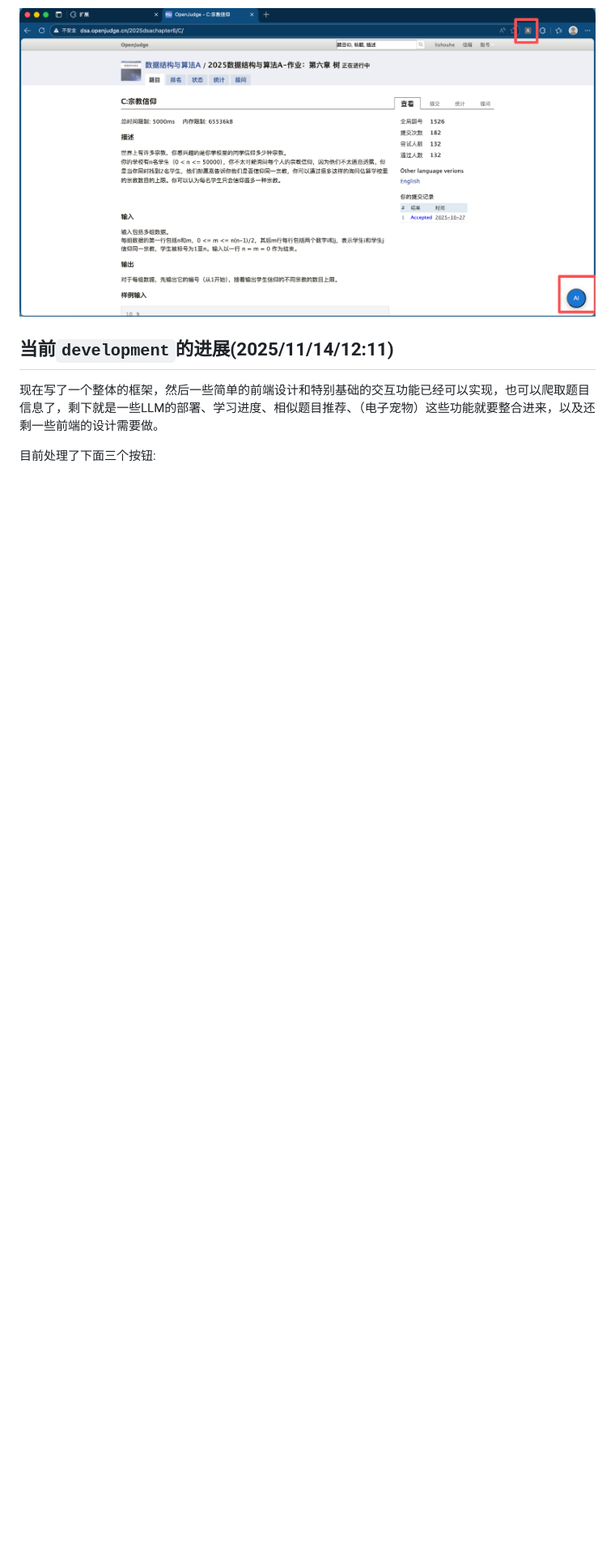
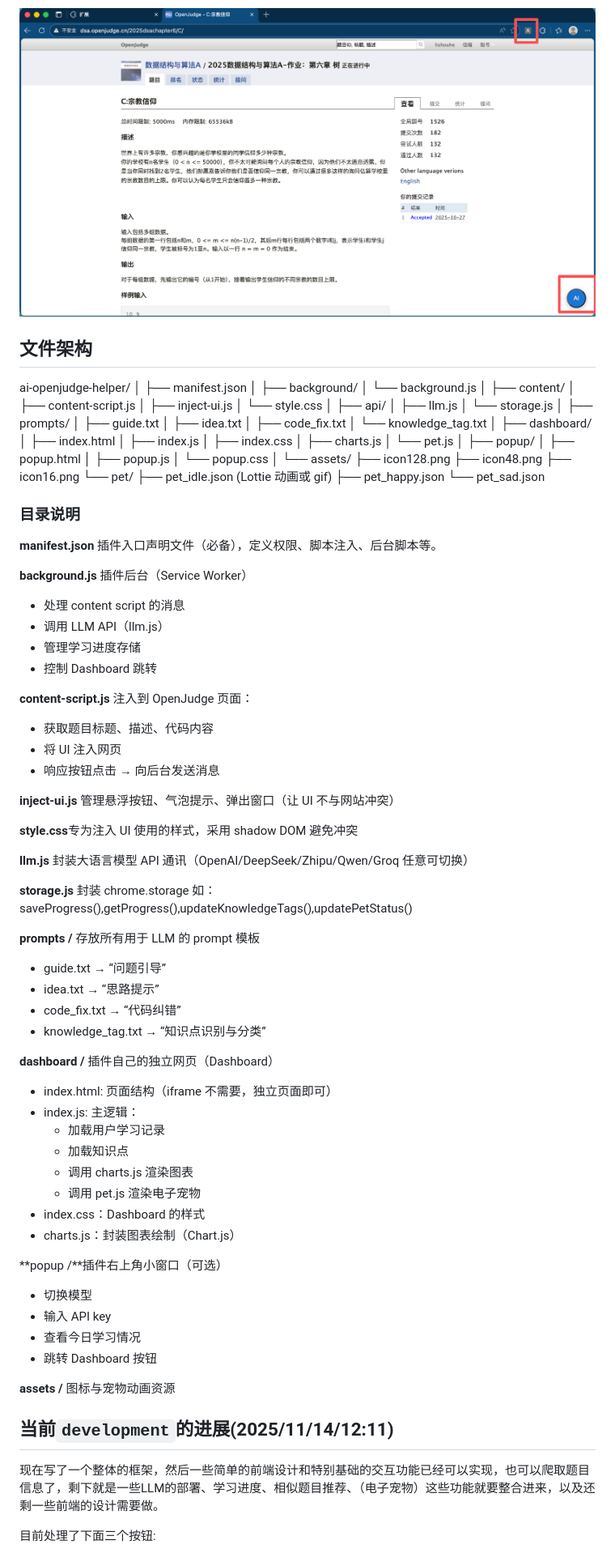
Before and after one commit to LHS183019/ByteMate, a Markdown page: README.md, the part around the change. Shown at 81% size. Drawn GitHub-style; blank space fills up the shorter version.

Commit message:
file structure info

```diff
--- a/README.md
+++ b/README.md
@@ -9,6 +9,99 @@
 在浏览器（是chrome插件框架，chrome、edge这些浏览器都可以，火狐好像也可以，safari不行）的设置就是在扩展界面打开开发者设置后添加本地扩展就可以，然后正常的话打开oj题目界面右下角就有一个悬浮窗按钮，然后右上角也会有一个点击的按钮可以跳转“学习进度”界面
 
 ![](./readme_asset/asset1.png)
+
+
+## 文件架构
+
+ai-openjudge-helper/
+│
+├── manifest.json
+│
+├── background/
+│   └── background.js
+│
+├── content/
+│   ├── content-script.js
+│   ├── inject-ui.js
+│   └── style.css
+│
+├── api/
+│   ├── llm.js
+│   └── storage.js
+│
+├── prompts/
+│   ├── guide.txt
+│   ├── idea.txt
+│   ├── code_fix.txt
+│   └── knowledge_tag.txt
+│
+├── dashboard/
+│   ├── index.html
+│   ├── index.js
+│   ├── index.css
+│   ├── charts.js
+│   └── pet.js
+│
+├── popup/
+│   ├── popup.html
+│   ├── popup.js
+│   └── popup.css
+│
+└── assets/
+    ├── icon128.png
+    ├── icon48.png
+    ├── icon16.png
+    └── pet/
+        ├── pet_idle.json   (Lottie 动画或 gif)
+        ├── pet_happy.json
+        └── pet_sad.json
+
+### 目录说明
+**manifest.json** 插件入口声明文件（必备），定义权限、脚本注入、后台脚本等。
+
+**background.js** 插件后台（Service Worker）
+* 处理 content script 的消息
+* 调用 LLM API（llm.js）
+* 管理学习进度存储
+* 控制 Dashboard 跳转
+
+**content-script.js**  注入到 OpenJudge 页面：
+* 获取题目标题、描述、代码内容
+* 将 UI 注入网页
+* 响应按钮点击 → 向后台发送消息
+
+**inject-ui.js**  管理悬浮按钮、气泡提示、弹出窗口（让 UI 不与网站冲突）
+
+**style.css**专为注入 UI 使用的样式，采用 shadow DOM 避免冲突
+
+**llm.js** 封装大语言模型 API 通讯（OpenAI/DeepSeek/Zhipu/Qwen/Groq 任意可切换）
+
+**storage.js**  封装 chrome.storage
+如：saveProgress(),getProgress(),updateKnowledgeTags(),updatePetStatus()
+
+**prompts /** 存放所有用于 LLM 的 prompt 模板
+* guide.txt → “问题引导”
+* idea.txt → “思路提示”
+* code_fix.txt → “代码纠错”
+* knowledge_tag.txt → “知识点识别与分类”
+
+**dashboard /** 插件自己的独立网页（Dashboard）
+* index.html: 页面结构（iframe 不需要，独立页面即可）
+* index.js: 主逻辑：
+  * 加载用户学习记录
+  * 加载知识点
+  * 调用 charts.js 渲染图表
+  * 调用 pet.js 渲染电子宠物
+* index.css：Dashboard 的样式
+* charts.js：封装图表绘制（Chart.js）
+
+**popup /**插件右上角小窗口（可选）
+* 切换模型
+* 输入 API key
+* 查看今日学习情况
+* 跳转 Dashboard 按钮
+
+**assets /** 图标与宠物动画资源
 
 
 ## 当前`development`的进展(2025/11/14/12:11)
```
